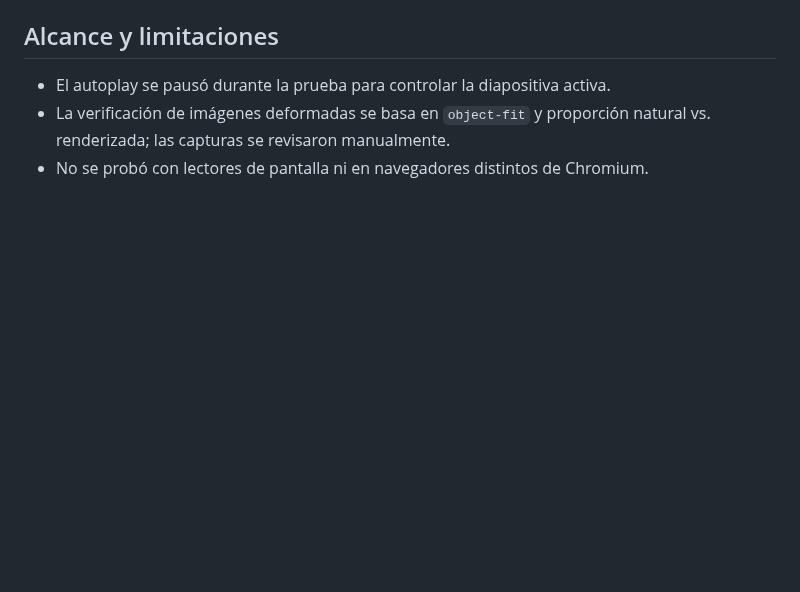
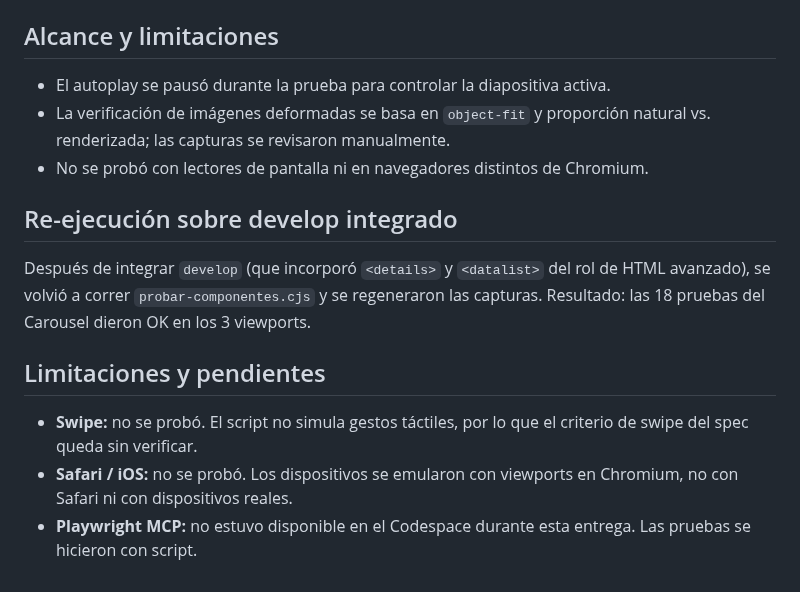
Before and after one commit to dantebiondi666-prog/tienda-online, a Markdown page: docs/04-testing/test-case-7.md, the part around the change. GitHub-like rendering; blank space fills up the shorter version.

```diff
--- a/docs/04-testing/test-case-7.md
+++ b/docs/04-testing/test-case-7.md
@@ -56,3 +56,11 @@ Ninguna. Las 18 pruebas pasaron y no se detectaron problemas reales, por lo que
 - El autoplay se pausó durante la prueba para controlar la diapositiva activa.
 - La verificación de imágenes deformadas se basa en `object-fit` y proporción natural vs. renderizada; las capturas se revisaron manualmente.
 - No se probó con lectores de pantalla ni en navegadores distintos de Chromium.
+
+## Re-ejecución sobre develop integrado
+Después de integrar `develop` (que incorporó `<details>` y `<datalist>` del rol de HTML avanzado), se volvió a correr `probar-componentes.cjs` y se regeneraron las capturas. Resultado: las 18 pruebas del Carousel dieron OK en los 3 viewports.
+
+## Limitaciones y pendientes
+- **Swipe:** no se probó. El script no simula gestos táctiles, por lo que el criterio de swipe del spec queda sin verificar.
+- **Safari / iOS:** no se probó. Los dispositivos se emularon con viewports en Chromium, no con Safari ni con dispositivos reales.
+- **Playwright MCP:** no estuvo disponible en el Codespace durante esta entrega. Las pruebas se hicieron con script.
```
Also changed, not shown: docs/04-testing/test-case-8.md (+18 -1 lines), 1 other file.
